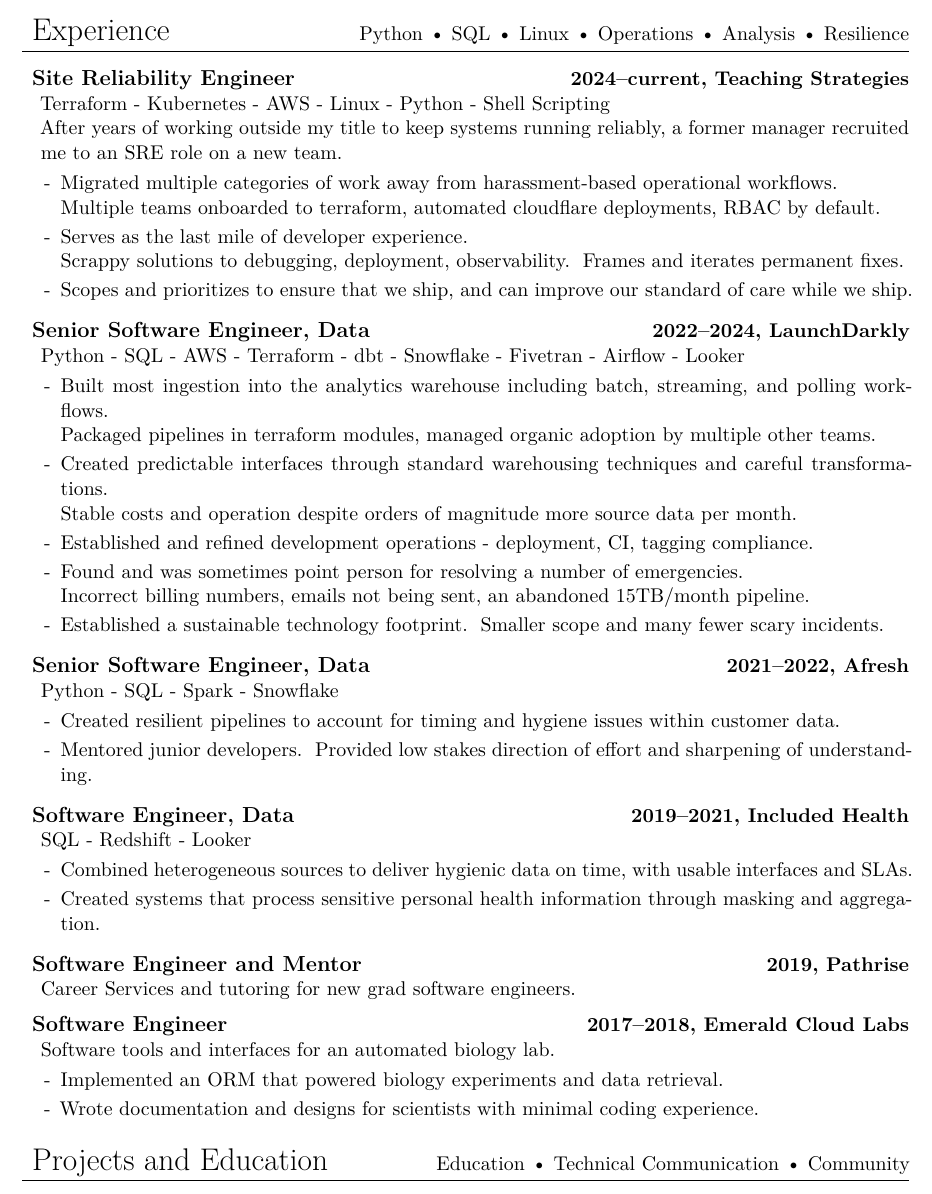
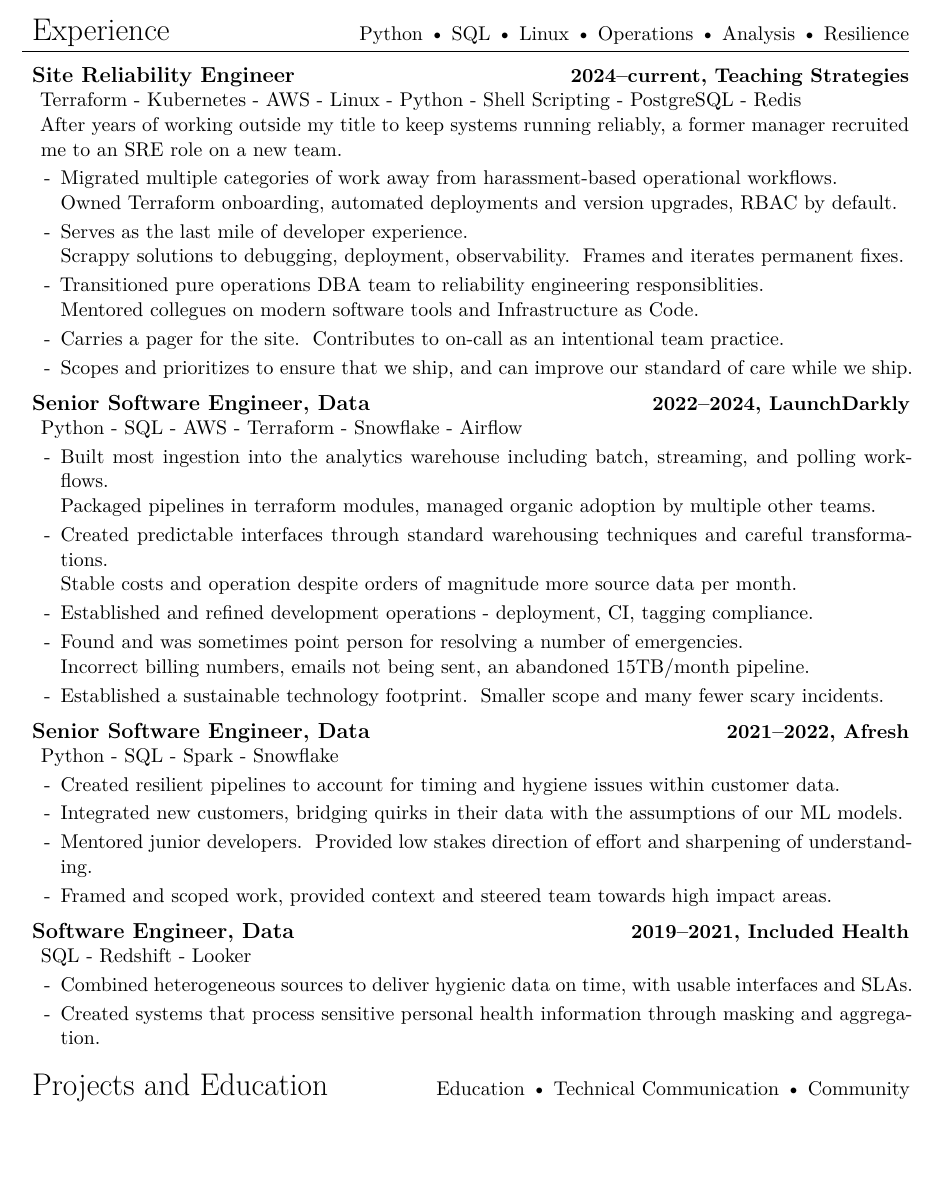
Before and after one commit to jgarst/Resume, a LaTeX document (Latex/software.tex): part of page 1 of 2 before the commit and part of the page after it, cut so that both start at the same text, the shorter picture padded with empty space. Compiled offline with XeLaTeX.

Commit message:
2025-11-04

```diff
--- a/Latex/software.tex
+++ b/Latex/software.tex
@@ -115,7 +115,7 @@
     {\large\bfseries Site Reliability Engineer}%
     \hfill {\bfseries 2024--current, Teaching Strategies}
     \begin{adjustwidth}{1ex}{0ex}
-    Terraform - Kubernetes - AWS - Linux - Python - Shell Scripting
+    Terraform - Kubernetes - AWS - Linux - Python - Shell Scripting - PostgreSQL - Redis
 
     \noindent{
     After years of working outside my title to keep systems running reliably,
@@ -127,10 +127,13 @@
 
     % brag about specific mentorship and outcomes
     \item Migrated multiple categories of work away from harassment-based operational workflows.
-    \\    Multiple teams onboarded to terraform, automated cloudflare deployments, RBAC by default.
+    \\    Owned Terraform onboarding, automated deployments and version upgrades, RBAC by default.
     \item Serves as the last mile of developer experience.
     \\    Scrappy solutions to debugging, deployment, observability.
           Frames and iterates permanent fixes.
+    \item Transitioned pure operations DBA team to reliability engineering responsiblities.
+    \\    Mentored collegues on modern software tools and Infrastructure as Code.
+    \item Carries a pager for the site.  Contributes to on-call as an intentional team practice.
     \item Scopes and prioritizes to ensure that we ship, and can improve our standard of care while we ship.
 
     \end{itemize}
@@ -150,8 +153,8 @@
     {\large\bfseries Senior Software Engineer, Data}%
     \hfill {\bfseries 2022--2024, LaunchDarkly}%
     \begin{adjustwidth}{1ex}{0ex}
-      Python - SQL - AWS - Terraform - dbt - Snowflake - Fivetran - Airflow
-      - Looker
+      Python - SQL - AWS - Terraform - Snowflake - Airflow
+      %Python - SQL - AWS - Terraform - dbt - Snowflake - Fivetran - Airflow - Looker
 
       \begin{itemize}
           [label=-, topsep=0pt, itemsep=0.5ex, parsep=0pt, leftmargin=1em]
@@ -197,12 +200,12 @@
         [label=-, topsep=0pt, itemsep=0.5ex, parsep=0pt, leftmargin=1em]
       \item Created resilient pipelines to account for timing and hygiene issues
             within customer data.
-%     \item Integrated new customers, bridging quirks in their data with the
-%           assumptions of our model.
+      \item Integrated new customers, bridging quirks in their data with the
+            assumptions of our ML models.
       \item Mentored junior developers.  Provided low stakes direction of effort
             and sharpening of understanding.
-%     \item Framed and scoped work, provided context and steered team towards
-%           high impact areas.
+      \item Framed and scoped work, provided context and steered team towards
+            high impact areas.
       \end{itemize}
     \end{adjustwidth}
   \end{addmargin}
@@ -233,12 +236,12 @@
     \medskip
 
 
-    \begin{addmargin}[0.5em]{0em}
-    {\large\bfseries Software Engineer and Mentor}
-    \hfill {\bfseries 2019, Pathrise}%
-      \begin{adjustwidth}{1ex}{0ex}
-      \hspace*{0ex}Career Services and tutoring for new grad software engineers.
-      \end{adjustwidth}
+    %\begin{addmargin}[0.5em]{0em}
+    %{\large\bfseries Software Engineer and Mentor}
+    %\hfill {\bfseries 2019, Pathrise}%
+    %  \begin{adjustwidth}{1ex}{0ex}
+    %  \hspace*{0ex}Career Services and tutoring for new grad software engineers.
+    %  \end{adjustwidth}
 
 %   \begin{itemize}
 %       [label=-, topsep=0pt, itemsep=0.5ex, parsep=0pt, leftmargin=1em]
@@ -248,29 +251,29 @@
 %
 %   \end{itemize}
 
-  \end{addmargin}
-  \medskip
+  %\end{addmargin}
+  %\medskip
 
 
-  \begin{addmargin}[0.5em]{0em}
-    {\large\bfseries Software Engineer}%
-    \hfill {\bfseries 2017--2018, Emerald Cloud Labs}%
-    \begin{adjustwidth}{1ex}{0ex}
-      Software tools and interfaces for an automated biology lab.
+  % \begin{addmargin}[0.5em]{0em}
+  %   {\large\bfseries Software Engineer}%
+  %   \hfill {\bfseries 2017--2018, Emerald Cloud Labs}%
+  %   \begin{adjustwidth}{1ex}{0ex}
+  %     Software tools and interfaces for an automated biology lab.
 
-      \begin{itemize}
-        [label=-, topsep=0pt, itemsep=0.5ex, parsep=0pt, leftmargin=1em]
-      \item Implemented an ORM that powered biology experiments and data
-            retrieval.
-%     \item Created hundreds of unit tests, many integration tests and some
-%           property based tests.
-      \item Wrote documentation and designs for scientists with minimal coding
-            experience.
-%     \item Solved project management problems, saw efforts through to
-%           completion.
-      \end{itemize}
-    \end{adjustwidth}
-  \end{addmargin}
+  %     \begin{itemize}
+  %       [label=-, topsep=0pt, itemsep=0.5ex, parsep=0pt, leftmargin=1em]
+  %     \item Implemented an ORM that powered biology experiments and data
+  %           retrieval.
+% %     \item Created hundreds of unit tests, many integration tests and some
+% %           property based tests.
+  %     \item Wrote documentation and designs for scientists with minimal coding
+  %           experience.
+% %     \item Solved project management problems, saw efforts through to
+% %           completion.
+  %     \end{itemize}
+  %   \end{adjustwidth}
+  % \end{addmargin}
 
 
 %  \begin{addmargin}[0.5em]{0em}
```
